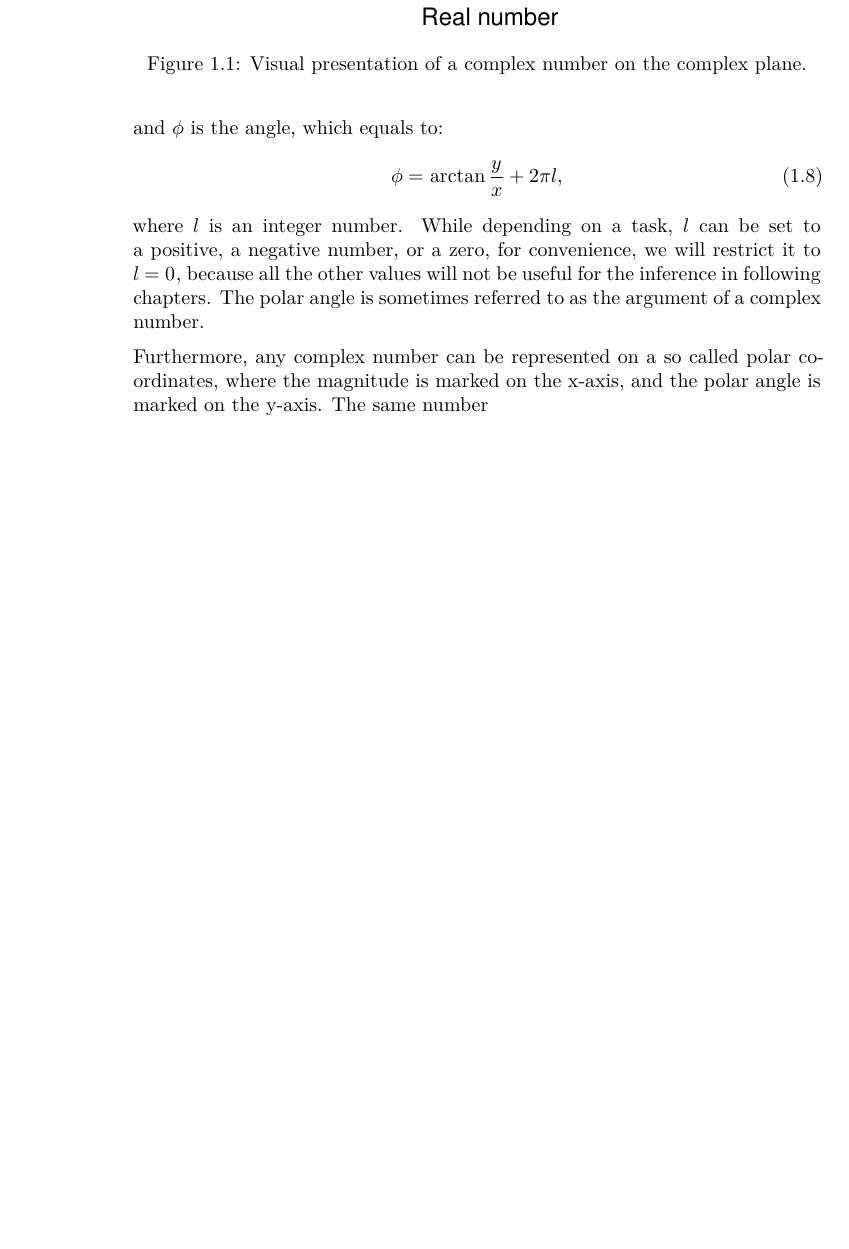
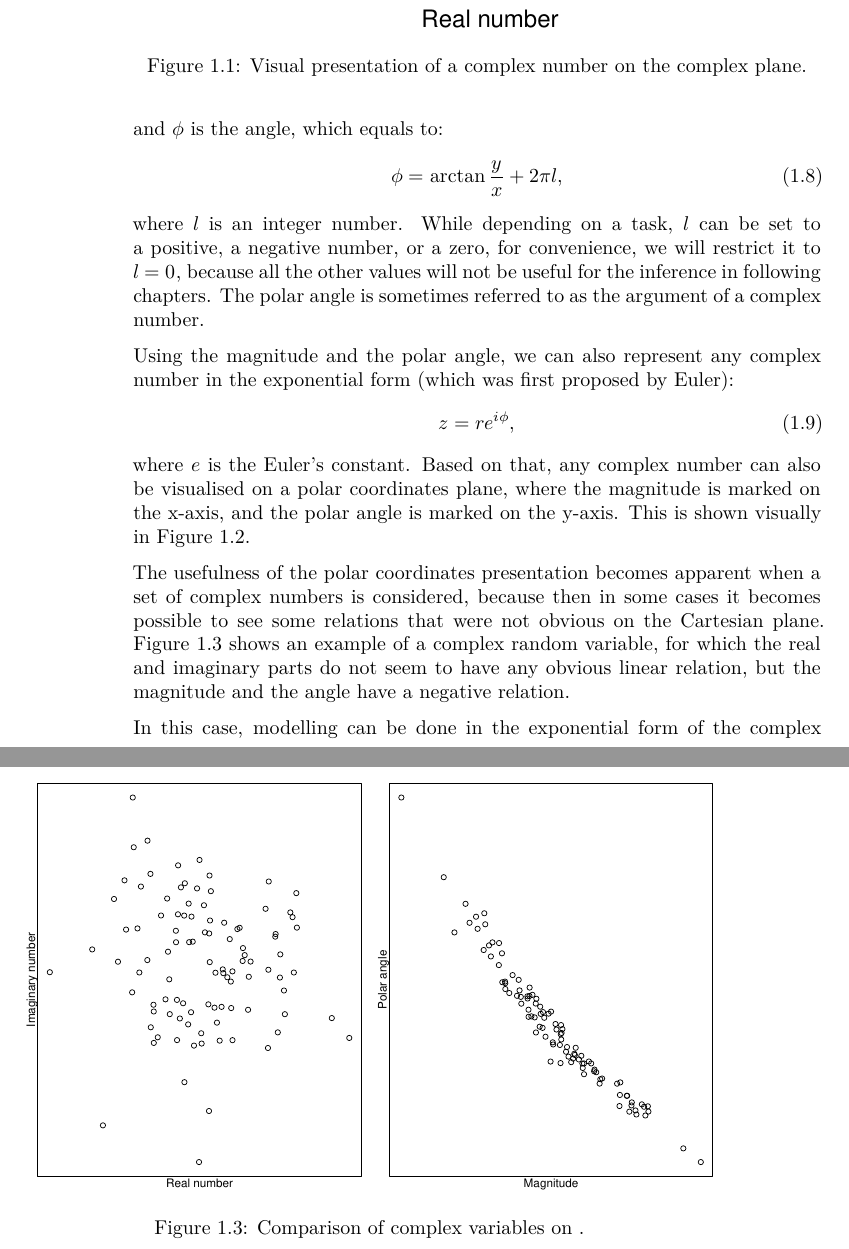
Before and after one commit to config-i1/complex-econometrics, a LaTeX thesis (_book/Svetunkov---Svetunkov---Complex-Dynamic-Models.tex): part of page 12 of 17 before the commit and two parts of pages 12 and 13 of 17 after it, the two joined at a grey line, cut so that both start at the same text, the shorter picture padded with empty space. The pictures show the PDF file _book/Svetunkov---Svetunkov---Complex-Dynamic-Models.pdf that the author committed with the source.

Commit message:
New version of SBA compiled

```diff
--- a/_book/Svetunkov---Svetunkov---Complex-Dynamic-Models.tex
+++ b/_book/Svetunkov---Svetunkov---Complex-Dynamic-Models.tex
@@ -259,13 +259,28 @@ and \(\phi\) is the angle, which equals to:
 \end{equation}
 where \(l\) is an integer number. While depending on a task, \(l\) can be set to a positive, a negative number, or a zero, for convenience, we will restrict it to \(l=0\), because all the other values will not be useful for the inference in following chapters. The polar angle is sometimes referred to as the argument of a complex number.
 
-Furthermore, any complex number can be represented on a so called polar coordinates, where the magnitude is marked on the x-axis, and the polar angle is marked on the y-axis. The same number
+Using the magnitude and the polar angle, we can also represent any complex number in the exponential form (which was first proposed by Euler):
+\begin{equation}
+    z = r e^{i \phi} ,
+    \label{eq:complexNumberExponential}
+\end{equation}
+where \(e\) is the Euler's constant. Based on that, any complex number can also be visualised on a polar coordinates plane, where the magnitude is marked on the x-axis, and the polar angle is marked on the y-axis. This is shown visually in Figure \ref{fig:complexPlanePolar}.
 
 \begin{figure}
 \centering
 \includegraphics{Svetunkov---Svetunkov---Complex-Dynamic-Models_files/figure-latex/complexPlanePolar-1.pdf}
 \caption{\label{fig:complexPlanePolar}Visual presentation of a complex number in the polar coordinates.}
 \end{figure}
+
+The usefulness of the polar coordinates presentation becomes apparent when a set of complex numbers is considered, because then in some cases it becomes possible to see some relations that were not obvious on the Cartesian plane. Figure \ref{fig:complexCartesianvsPolar} shows an example of a complex random variable, for which the real and imaginary parts do not seem to have any obvious linear relation, but the magnitude and the angle have a negative relation.
+
+\begin{figure}
+\centering
+\includegraphics{Svetunkov---Svetunkov---Complex-Dynamic-Models_files/figure-latex/complexCartesianvsPolar-1.pdf}
+\caption{\label{fig:complexCartesianvsPolar}Comparison of complex variables on .}
+\end{figure}
+
+In this case, modelling can be done in the exponential form of the complex variable, which might allow capturing complicated non-linear relations between variables.
 
 \hypertarget{CLR}{%
 \chapter{Complex Linear Regression}\label{CLR}}
```
Also changed, not shown: _book/Svetunkov---Svetunkov---Complex-Dynamic-Models.pdf, _bookdown_files/Svetunkov---Svetunkov---Complex-Dynamic-Models_files/figure-latex/complexCartesianvsPolar-1.pdf (added), _bookdown_files/Svetunkov---Svetunkov---Complex-Dynamic-Models_files/figure-latex/complexPlane-1.pdf, _bookdown_files/Svetunkov---Svetunkov---Complex-Dynamic-Models_files/figure-latex/complexPlanePolar-1.pdf, _book/Svetunkov---Svetunkov---Complex-Dynamic-Models.tex (2 more changed lines).
